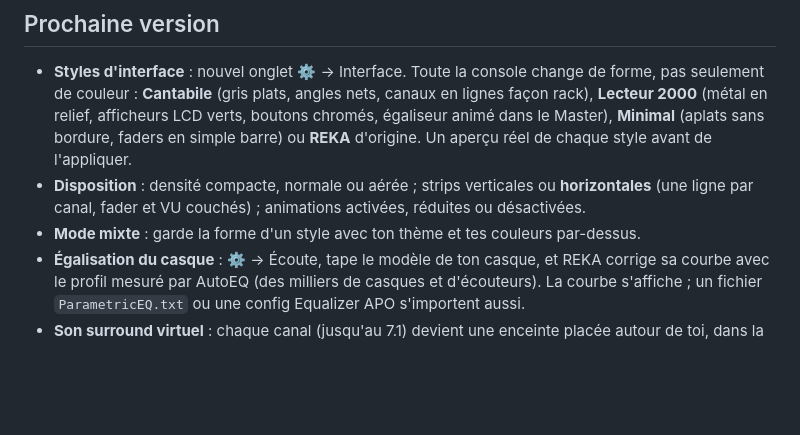
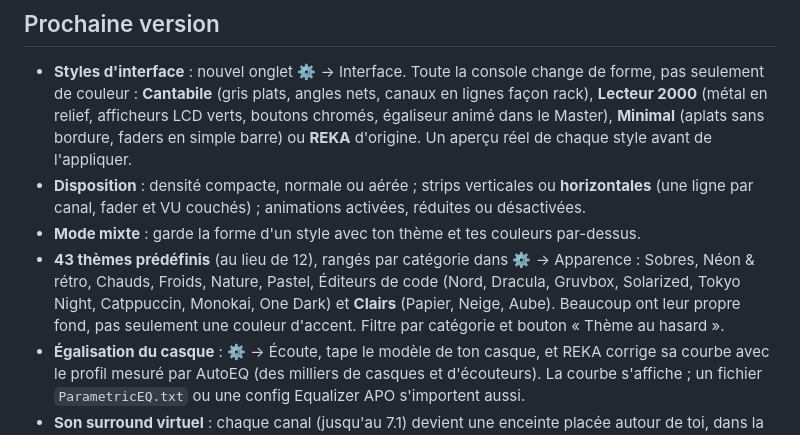
Before and after one commit to 1337133713377/reka, a Markdown page: reaper_mixer/NOUVEAUTES.md, the part around the change. Drawn GitHub-style; blank space fills up the shorter version.

```diff
--- a/reaper_mixer/NOUVEAUTES.md
+++ b/reaper_mixer/NOUVEAUTES.md
@@ -12,6 +12,11 @@ effets, REAPER, FL Studio ou Equalizer APO. REKA se met ensuite à jour toute se
 - **Disposition** : densité compacte, normale ou aérée ; strips verticales ou **horizontales**
   (une ligne par canal, fader et VU couchés) ; animations activées, réduites ou désactivées.
 - **Mode mixte** : garde la forme d'un style avec ton thème et tes couleurs par-dessus.
+- **43 thèmes prédéfinis** (au lieu de 12), rangés par catégorie dans ⚙ → Apparence : Sobres,
+  Néon & rétro, Chauds, Froids, Nature, Pastel, Éditeurs de code (Nord, Dracula, Gruvbox,
+  Solarized, Tokyo Night, Catppuccin, Monokai, One Dark) et **Clairs** (Papier, Neige, Aube).
+  Beaucoup ont leur propre fond, pas seulement une couleur d'accent. Filtre par catégorie et
+  bouton « Thème au hasard ».
 - **Égalisation du casque** : ⚙ → Écoute, tape le modèle de ton casque, et REKA corrige sa
   courbe avec le profil mesuré par AutoEQ (des milliers de casques et d'écouteurs). La courbe
   s'affiche ; un fichier `ParametricEQ.txt` ou une config Equalizer APO s'importent aussi.
```
Also changed, not shown: README.md (+13 -4 lines), reaper_mixer/README.md (+5 -3 lines), docs/theme-cyberpunk.png (added), docs/theme-dracula.png (added), docs/theme-neige.png (added), 4 other files.
